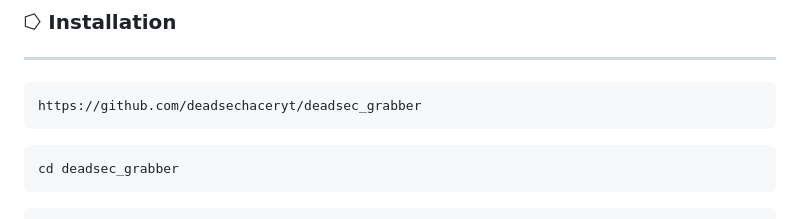
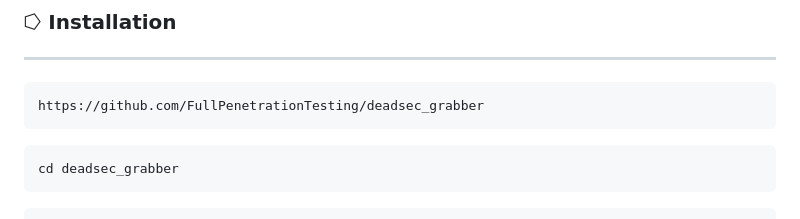
Before and after one commit to FullPenetrationTesting/deadsec_grabber, a Markdown page: README.md, the part around the change. GitHub-like rendering.

````diff
--- a/README.md
+++ b/README.md
@@ -82,7 +82,7 @@ Requirements:
 ---
 
 ```
-https://github.com/deadsechaceryt/deadsec_grabber
+https://github.com/FullPenetrationTesting/deadsec_grabber
 ```
 ```
 cd deadsec_grabber
````
